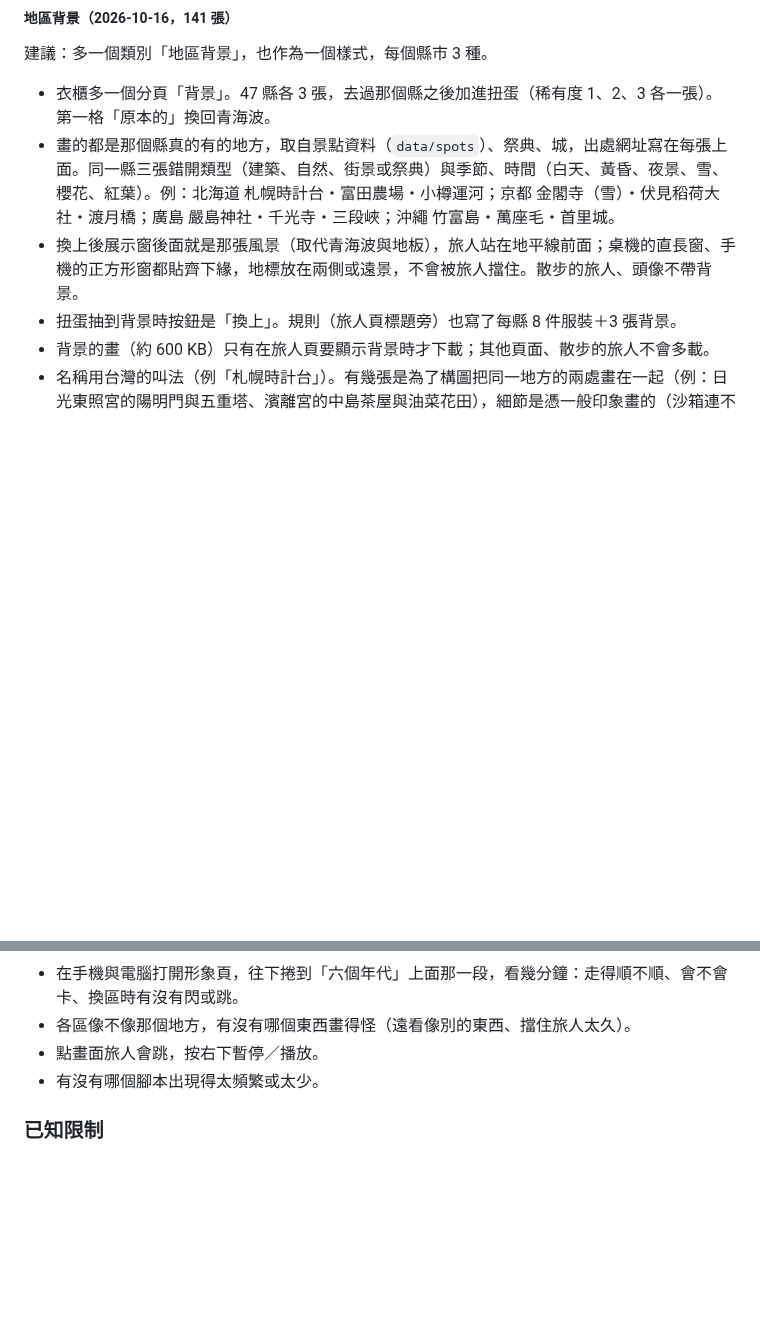
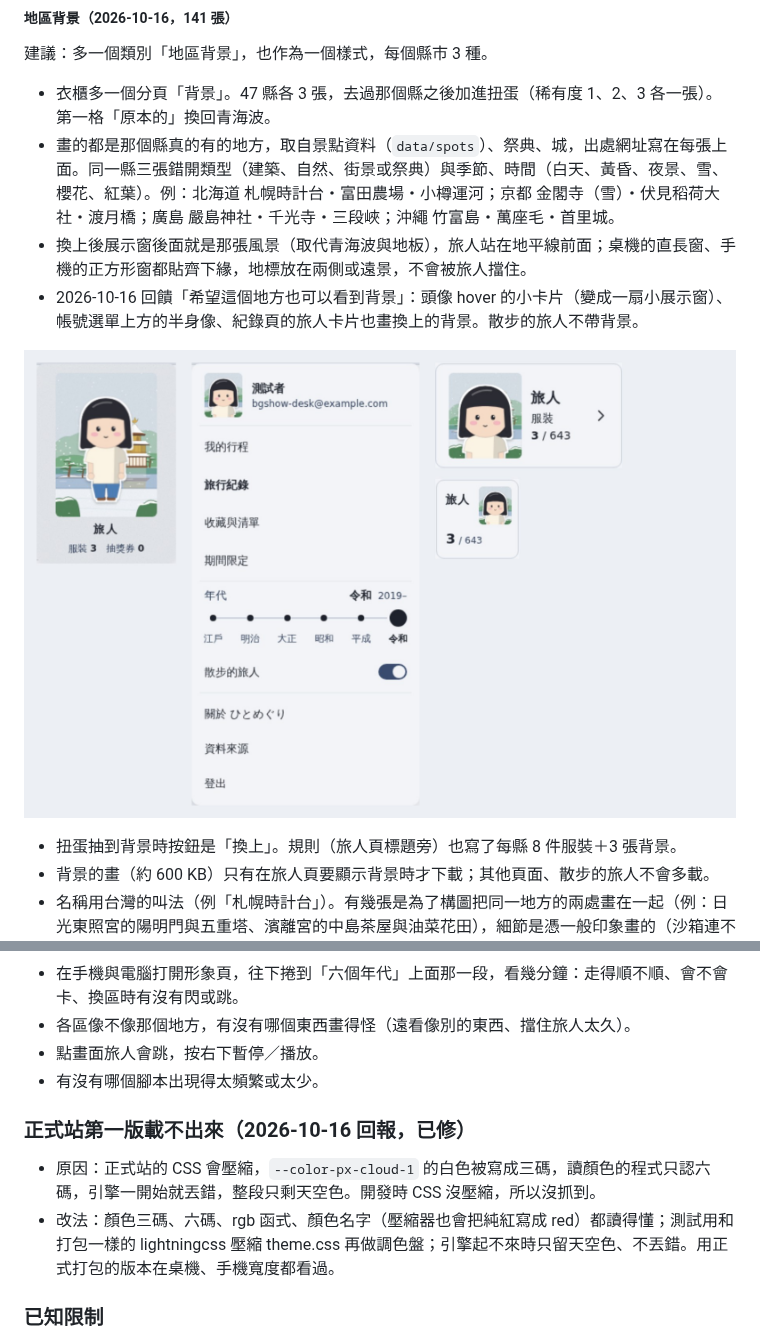
Before and after one commit to yo02741/hitomeguri, a Markdown page: docs/驗收.md, 2 parts joined by grey strips. Rendered like a GitHub page; pictures changed too: docs/screenshots/旅人-背景在選單與紀錄頁.jpg (added); blank space fills up the shorter version.

```diff
--- a/docs/驗收.md
+++ b/docs/驗收.md
@@ -1071,7 +1071,10 @@ Phase 6 原本有兩半：「擴展全國」之前已經做完（47 縣都有景
 建議：多一個類別「地區背景」，也作為一個樣式，每個縣市 3 種。
 - 衣櫃多一個分頁「背景」。47 縣各 3 張，去過那個縣之後加進扭蛋（稀有度 1、2、3 各一張）。第一格「原本的」換回青海波。
 - 畫的都是那個縣真的有的地方，取自景點資料（`data/spots`）、祭典、城，出處網址寫在每張上面。同一縣三張錯開類型（建築、自然、街景或祭典）與季節、時間（白天、黃昏、夜景、雪、櫻花、紅葉）。例：北海道 札幌時計台・富田農場・小樽運河；京都 金閣寺（雪）・伏見稻荷大社・渡月橋；廣島 嚴島神社・千光寺・三段峽；沖繩 竹富島・萬座毛・首里城。
-- 換上後展示窗後面就是那張風景（取代青海波與地板），旅人站在地平線前面；桌機的直長窗、手機的正方形窗都貼齊下緣，地標放在兩側或遠景，不會被旅人擋住。散步的旅人、頭像不帶背景。
+- 換上後展示窗後面就是那張風景（取代青海波與地板），旅人站在地平線前面；桌機的直長窗、手機的正方形窗都貼齊下緣，地標放在兩側或遠景，不會被旅人擋住。
+- 2026-10-16 回饋「希望這個地方也可以看到背景」：頭像 hover 的小卡片（變成一扇小展示窗）、帳號選單上方的半身像、紀錄頁的旅人卡片也畫換上的背景。散步的旅人不帶背景。
+
+![換上金閣寺（雪）：頭像小卡片、帳號選單、紀錄頁的旅人卡片](screenshots/旅人-背景在選單與紀錄頁.jpg)
 - 扭蛋抽到背景時按鈕是「換上」。規則（旅人頁標題旁）也寫了每縣 8 件服裝＋3 張背景。
 - 背景的畫（約 600 KB）只有在旅人頁要顯示背景時才下載；其他頁面、散步的旅人不會多載。
 - 名稱用台灣的叫法（例「札幌時計台」）。有幾張是為了構圖把同一地方的兩處畫在一起（例：日光東照宮的陽明門與五重塔、濱離宮的中島茶屋與油菜花田），細節是憑一般印象畫的（沙箱連不到 Wikimedia 對照片），要你看一下有沒有哪張不像。
@@ -1400,6 +1403,10 @@ Phase 6 原本有兩半：「擴展全國」之前已經做完（47 縣都有景
 - 點畫面旅人會跳，按右下暫停／播放。
 - 有沒有哪個腳本出現得太頻繁或太少。
 
+### 正式站第一版載不出來（2026-10-16 回報，已修）
+- 原因：正式站的 CSS 會壓縮，`--color-px-cloud-1` 的白色被寫成三碼，讀顏色的程式只認六碼，引擎一開始就丟錯，整段只剩天空色。開發時 CSS 沒壓縮，所以沒抓到。
+- 改法：顏色三碼、六碼、rgb 函式、顏色名字（壓縮器也會把純紅寫成 red）都讀得懂；測試用和打包一樣的 lightningcss 壓縮 theme.css 再做調色盤；引擎起不來時只留天空色、不丟錯。用正式打包的版本在桌機、手機寬度都看過。
+
 ### 已知限制
 - 腳本、轉場都是程式隨機挑的，沒辦法指定看某一個；要看全部大概要走很多區。
 - 有些腳本要等前面有合適的地方（例：沖繩的海龜要看得到海、宮島的鳥居腳本要鳥居在畫面裡），沒有就直接結束換別的。
```
Also changed, not shown: DESIGN.md (+2 -1 lines), 8 other files.
